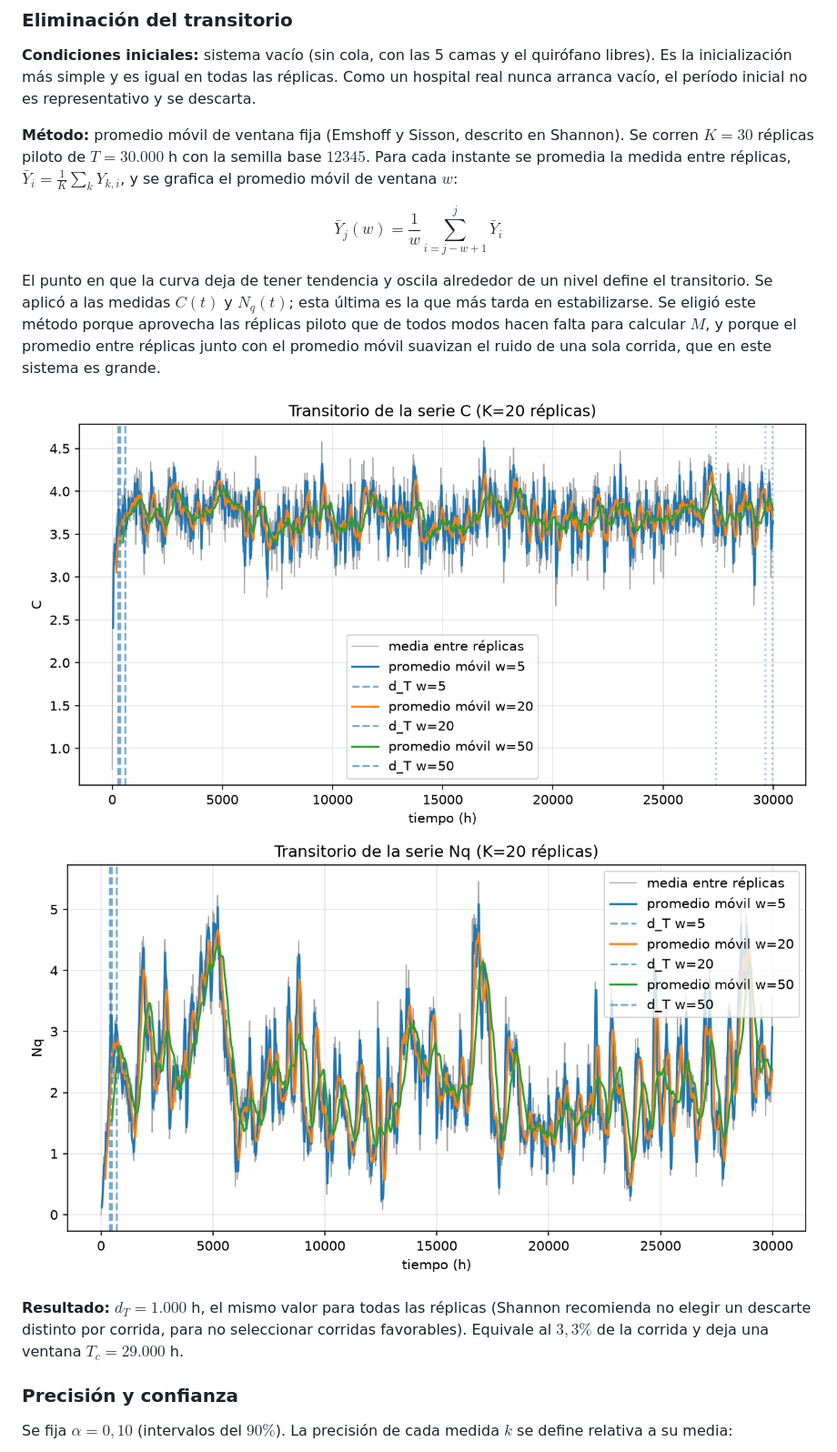
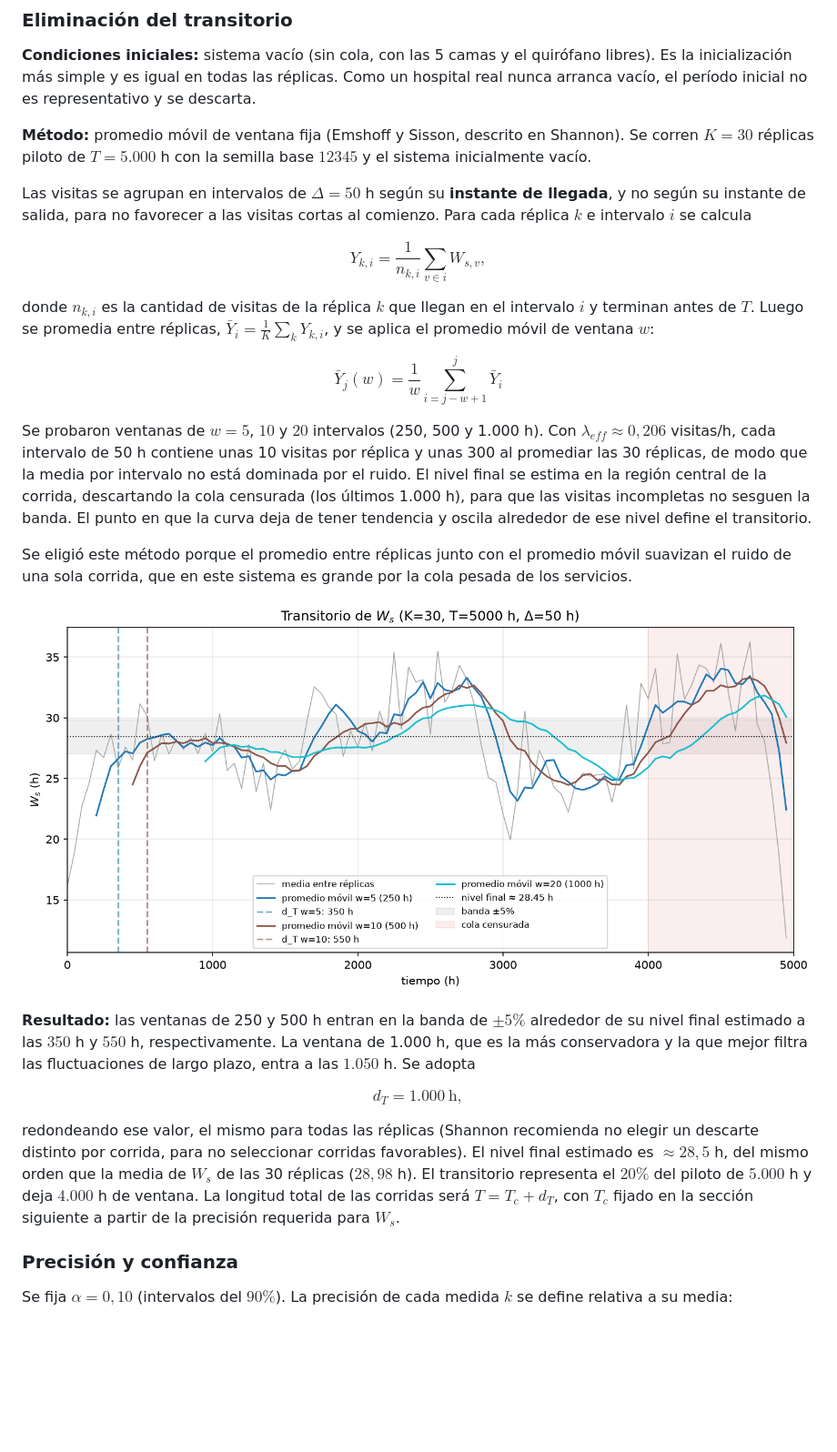
Before and after one commit to JeroAita/26-simulacion-tp, a Markdown page: secciones/5_tactico.md, the part around the change. Shown at 91% size. Drawn GitHub-style; pictures changed too: src/transitorio_Ws.png (added); blank space fills up the shorter version.

```diff
--- a/secciones/5_tactico.md
+++ b/secciones/5_tactico.md
@@ -40,18 +40,42 @@ A partir de la tasa de llegada, tenemos que $\lambda \cdot T_c \approx n \Righta
 
 **Condiciones iniciales:** sistema vacío (sin cola, con las 5 camas y el quirófano libres). Es la inicialización más simple y es igual en todas las réplicas. Como un hospital real nunca arranca vacío, el período inicial no es representativo y se descarta.
 
-**Método:** promedio móvil de ventana fija (Emshoff y Sisson, descrito en Shannon). Se corren $K = 30$ réplicas piloto de $T = 30.000$ h con la semilla base $12345$. Para cada instante se promedia la medida entre réplicas, $\bar Y_i = \frac{1}{K}\sum_k Y_{k,i}$, y se grafica el promedio móvil de ventana $w$:
+**Método:** promedio móvil de ventana fija (Emshoff y Sisson, descrito en Shannon). Se corren $K = 30$ réplicas piloto de $T = 5.000$ h con la semilla base $12345$ y el sistema inicialmente vacío.
+
+Las visitas se agrupan en intervalos de $\Delta = 50$ h según su **instante de llegada**, y no según su instante de salida, para no favorecer a las visitas cortas al comienzo. Para cada réplica $k$ e intervalo $i$ se calcula
+
+$$
+Y_{k,i} = \frac{1}{n_{k,i}}\sum_{v \in i} W_{s,v},
+$$
+
+donde $n_{k,i}$ es la cantidad de visitas de la réplica $k$ que llegan en el intervalo $i$ y terminan antes de $T$. Luego se promedia entre réplicas, $\bar Y_i = \frac{1}{K}\sum_k Y_{k,i}$, y se aplica el promedio móvil de ventana $w$:
 
 $$
 \bar Y_j(w) = \frac{1}{w}\sum_{i=j-w+1}^{j} \bar Y_i
 $$
 
-El punto en que la curva deja de tener tendencia y oscila alrededor de un nivel define el transitorio. Se aplicó a las medidas $C(t)$ y $N_q(t)$; esta última es la que más tarda en estabilizarse. Se eligió este método porque aprovecha las réplicas piloto que de todos modos hacen falta para calcular $M$, y porque el promedio entre réplicas junto con el promedio móvil suavizan el ruido de una sola corrida, que en este sistema es grande.
+Se probaron ventanas de $w = 5$, $10$ y $20$ intervalos (250, 500 y 1.000 h). Con $\lambda_{eff} \approx 0{,}206$ visitas/h, cada intervalo de 50 h contiene unas 10 visitas por réplica y unas 300 al promediar las 30 réplicas, de modo que la media por intervalo no está dominada por el ruido. El nivel final se estima en la región central de la corrida, descartando la cola censurada (los últimos 1.000 h), para que las visitas incompletas no sesguen la banda. El punto en que la curva deja de tener tendencia y oscila alrededor de ese nivel define el transitorio.
 
-![](../src/transitorio_C.png)
-![](../src/transitorio_Nq.png)
+Se eligió este método porque el promedio entre réplicas junto con el promedio móvil suavizan el ruido de una sola corrida, que en este sistema es grande por la cola pesada de los servicios.
 
-**Resultado:** $d_T = 1.000$ h, el mismo valor para todas las réplicas (Shannon recomienda no elegir un descarte distinto por corrida, para no seleccionar corridas favorables). Equivale al $3,3\%$ de la corrida y deja una ventana $T_c = 29.000$ h.
+![](../src/transitorio_Ws.png)
+
+**Resultado:** las ventanas de 250 y 500 h entran en la banda de $\pm 5\%$ alrededor de su nivel final estimado a las $350$ h y $550$ h, respectivamente. La ventana de 1.000 h, que es la más conservadora y la que mejor filtra las fluctuaciones de largo plazo, entra a las $1.050$ h. Se adopta
+
+$$
+d_T = 1.000\ \text{h},
+$$
+
+redondeando ese valor, el mismo para todas las réplicas (Shannon recomienda no elegir un descarte distinto por corrida, para no seleccionar corridas favorables). El nivel final estimado es $\approx 28{,}5$ h, del mismo orden que la media de $W_s$ de las 30 réplicas ($28{,}98$ h). El transitorio representa el $20\%$ del piloto de $5.000$ h y deja $4.000$ h de ventana. La longitud total de las corridas será $T = T_c + d_T$, con $T_c$ fijado en la sección siguiente a partir de la precisión requerida para $W_s$.
+
+<!--
+Indicaciones para las secciones siguientes (pendientes de re-redacción):
+- Recalcular M sólo para W_s. El piloto de 30×5000 h es sólo para d_T; no usarlo para M si T final es distinto.
+- Fijar T_c a partir de n y λ_eff, y luego T = T_c + d_T con d_T = 1000 h.
+- Revisar la inconsistencia n=160 vs d=10%: con σ_Ws≈37,7 h, n≈1.700 y T_c≈8.300 h.
+- Eliminar las demás medidas y las cotas absolutas de Lq_q/Wq_q.
+- Comando sugerido: python -m analisis.tamano_muestra --entrada <piloto-final> --precision-medida Ws=0.10 --alpha 0.10
+-->
 
 ### Precisión y confianza
 
```
Also changed, not shown: simulacion/README.md (+10 -1 lines), 1 other file.
